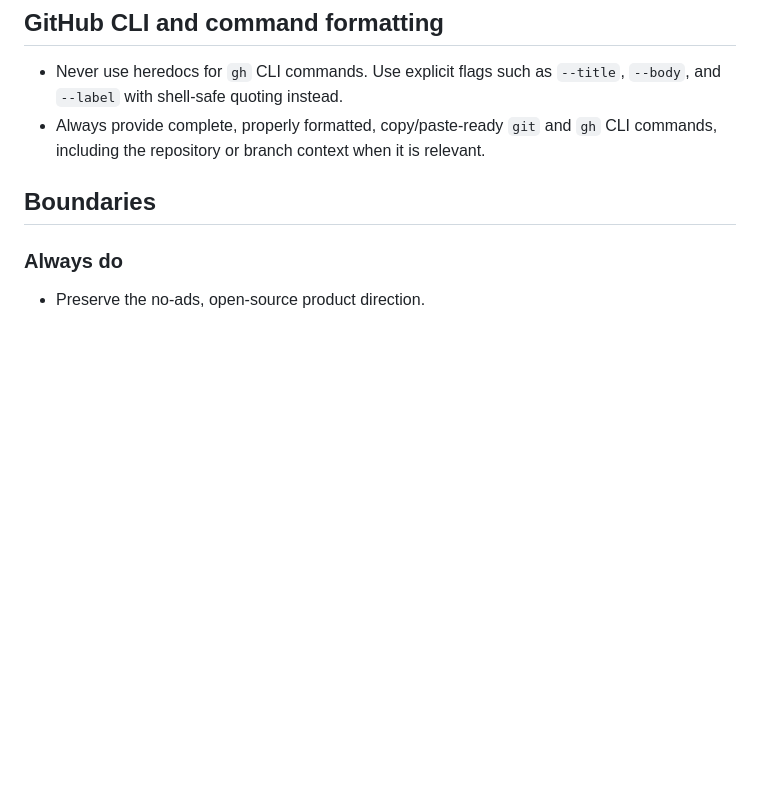
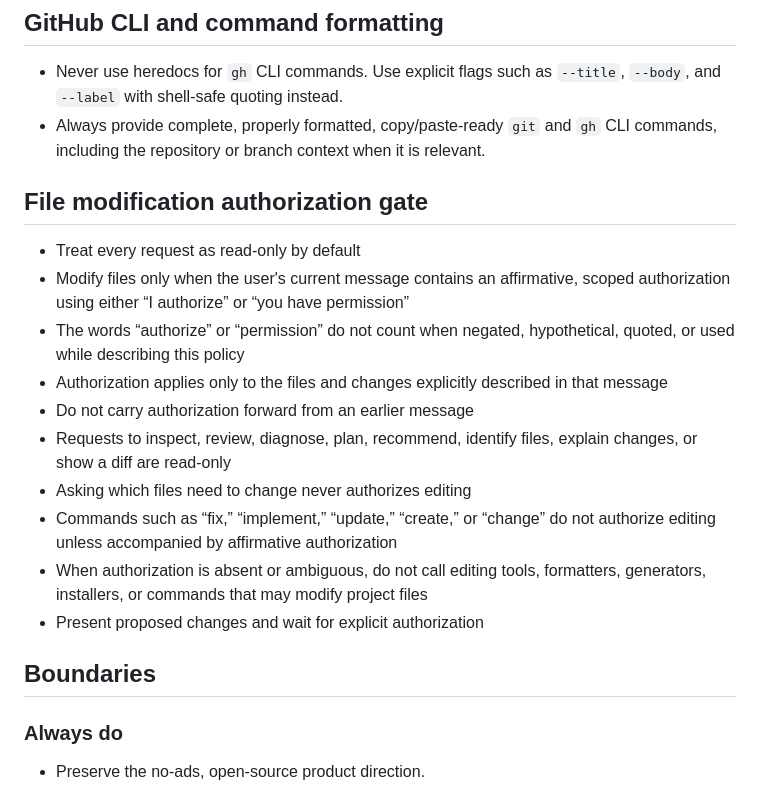
Before and after one commit to joshuamae/slugify.me, a Markdown page: AGENTS.md, the part around the change. Drawn GitHub-style; blank space fills up the shorter version.

Commit message:
docs: require explicit file-edit authorization

```diff
--- a/AGENTS.md
+++ b/AGENTS.md
@@ -95,6 +95,19 @@ The example is a style reference, not a requirement to introduce a particular co
 - Never use heredocs for `gh` CLI commands. Use explicit flags such as `--title`, `--body`, and `--label` with shell-safe quoting instead.
 - Always provide complete, properly formatted, copy/paste-ready `git` and `gh` CLI commands, including the repository or branch context when it is relevant.
 
+## File modification authorization gate
+
+- Treat every request as read-only by default
+- Modify files only when the user's current message contains an affirmative, scoped authorization using either “I authorize” or “you have permission”
+- The words “authorize” or “permission” do not count when negated, hypothetical, quoted, or used while describing this policy
+- Authorization applies only to the files and changes explicitly described in that message
+- Do not carry authorization forward from an earlier message
+- Requests to inspect, review, diagnose, plan, recommend, identify files, explain changes, or show a diff are read-only
+- Asking which files need to change never authorizes editing
+- Commands such as “fix,” “implement,” “update,” “create,” or “change” do not authorize editing unless accompanied by affirmative authorization
+- When authorization is absent or ambiguous, do not call editing tools, formatters, generators, installers, or commands that may modify project files
+- Present proposed changes and wait for explicit authorization
+
 ## Boundaries
 
 ### Always do
```
